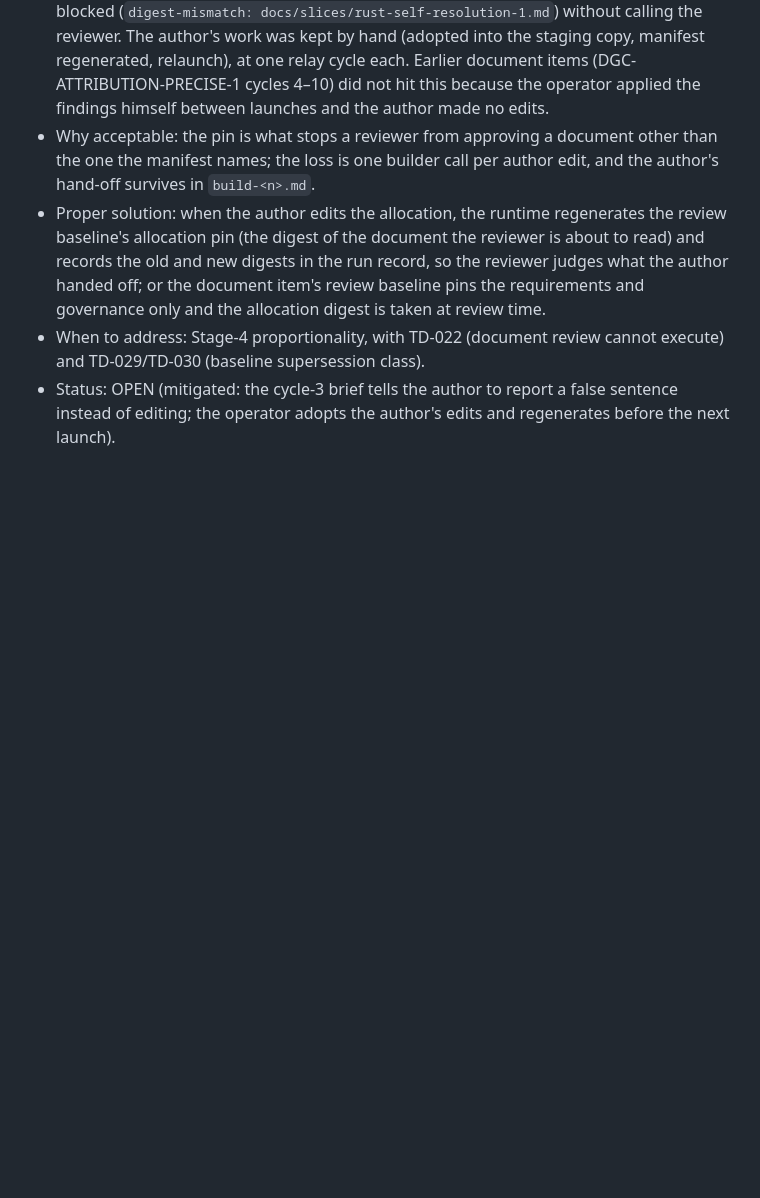
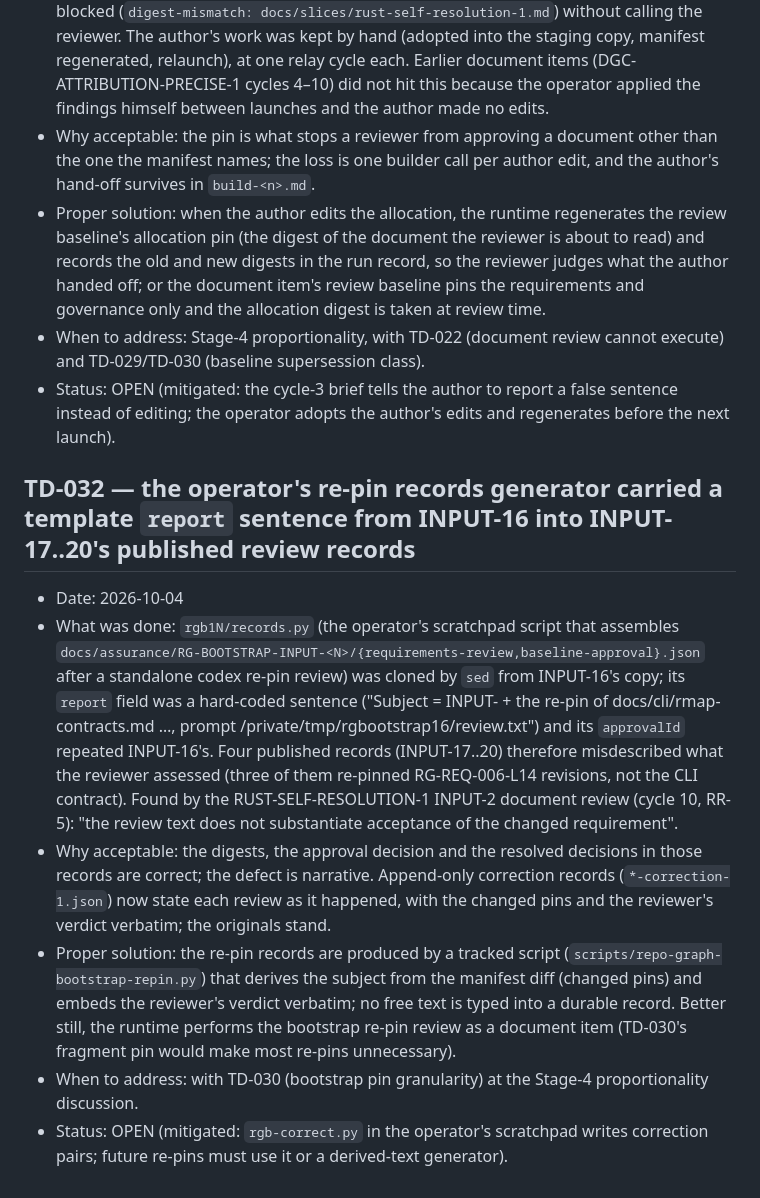
Before and after one commit to andreirx/agent-manager, a Markdown page: docs/TECH-DEBT.md, the part around the change. Drawn GitHub-style; blank space fills up the shorter version.

Commit message:
TD-032: the re-pin records generator carried template text into INPUT-17..20's review records (RR-5); corrections appended in repo-graph
Co-Authored-By: Claude Fable 5.1 <noreply@anthropic.com>

```diff
--- a/docs/TECH-DEBT.md
+++ b/docs/TECH-DEBT.md
@@ -939,3 +939,11 @@ while another live run holds it.
   (baseline supersession class).
 - Status: OPEN (mitigated: the cycle-3 brief tells the author to report a false sentence instead of editing;
   the operator adopts the author's edits and regenerates before the next launch).
+
+## TD-032 — the operator's re-pin records generator carried a template `report` sentence from INPUT-16 into INPUT-17..20's published review records
+- Date: 2026-10-04
+- What was done: `rgb1N/records.py` (the operator's scratchpad script that assembles `docs/assurance/RG-BOOTSTRAP-INPUT-<N>/{requirements-review,baseline-approval}.json` after a standalone codex re-pin review) was cloned by `sed` from INPUT-16's copy; its `report` field was a hard-coded sentence ("Subject = INPUT-<N-1> + the re-pin of docs/cli/rmap-contracts.md …, prompt /private/tmp/rgbootstrap16/review.txt") and its `approvalId` repeated INPUT-16's. Four published records (INPUT-17..20) therefore misdescribed what the reviewer assessed (three of them re-pinned RG-REQ-006-L14 revisions, not the CLI contract). Found by the RUST-SELF-RESOLUTION-1 INPUT-2 document review (cycle 10, RR-5): "the review text does not substantiate acceptance of the changed requirement".
+- Why acceptable: the digests, the approval decision and the resolved decisions in those records are correct; the defect is narrative. Append-only correction records (`*-correction-1.json`) now state each review as it happened, with the changed pins and the reviewer's verdict verbatim; the originals stand.
+- Proper solution: the re-pin records are produced by a tracked script (`scripts/repo-graph-bootstrap-repin.py`) that derives the subject from the manifest diff (changed pins) and embeds the reviewer's verdict verbatim; no free text is typed into a durable record. Better still, the runtime performs the bootstrap re-pin review as a document item (TD-030's fragment pin would make most re-pins unnecessary).
+- When to address: with TD-030 (bootstrap pin granularity) at the Stage-4 proportionality discussion.
+- Status: OPEN (mitigated: `rgb-correct.py` in the operator's scratchpad writes correction pairs; future re-pins must use it or a derived-text generator).
```
